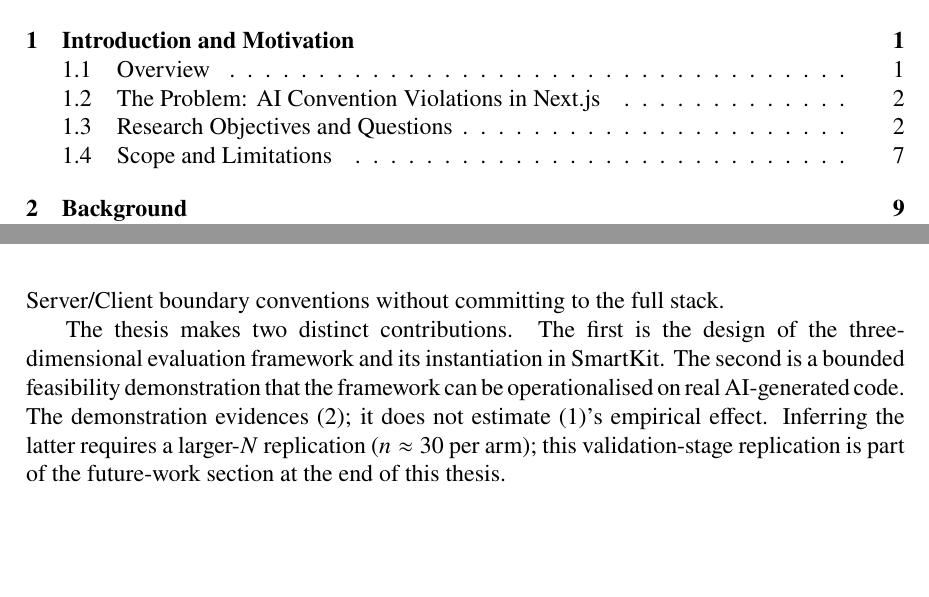
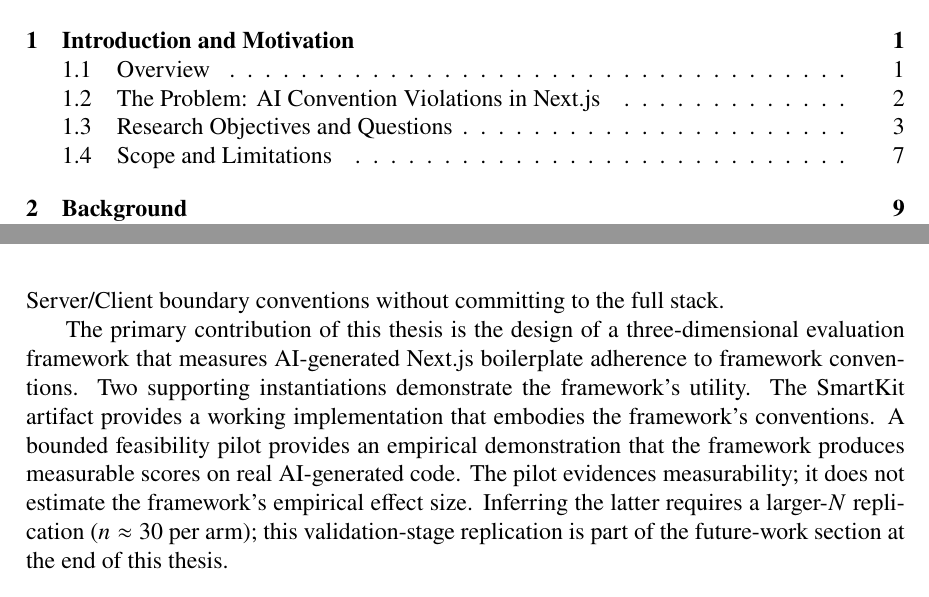
Before and after one commit to Springblade/SmartKit, a LaTeX thesis (latex/main.tex): two parts of pages 5 and 10 of 55, joined at a grey line, cut so that both start at the same text, the shorter picture padded with empty space. Compiled offline with pdfLaTeX.

Commit message:
Slice 2: M1 §1 Location A — primary contribution + two supporting instantiations
Co-authored-by: Cursor <cursoragent@cursor.com>

```diff
--- a/latex/main.tex
+++ b/latex/main.tex
@@ -319,7 +319,7 @@ Existing benchmarks address algorithmic problem-solving and bug-fixing capabilit
 
 \textbf{Intended users.} SmartKit targets solo developers and small teams (2--5 members) working on Next.js projects with AI coding assistants. They are intermediate developers who already understand React and TypeScript fundamentals and want to reduce boilerplate setup time while enforcing consistent conventions in AI-assisted development. The framework supports incremental adoption: teams can apply the feature-based folder structure and Server/Client boundary conventions without committing to the full stack.
 
-The thesis makes two distinct contributions. The first is the design of the three-dimensional evaluation framework and its instantiation in SmartKit. The second is a bounded feasibility demonstration that the framework can be operationalised on real AI-generated code. The demonstration evidences (2); it does not estimate (1)'s empirical effect. Inferring the latter requires a larger-$N$ replication ($n \approx 30$ per arm); this validation-stage replication is part of the future-work section at the end of this thesis.
+The primary contribution of this thesis is the design of a three-dimensional evaluation framework that measures AI-generated Next.js boilerplate adherence to framework conventions. Two supporting instantiations demonstrate the framework's utility. The SmartKit artifact provides a working implementation that embodies the framework's conventions. A bounded feasibility pilot provides an empirical demonstration that the framework produces measurable scores on real AI-generated code. The pilot evidences measurability; it does not estimate the framework's empirical effect size. Inferring the latter requires a larger-$N$ replication ($n \approx 30$ per arm); this validation-stage replication is part of the future-work section at the end of this thesis.
 
 \section{The Problem: AI Convention Violations in Next.js}
 
```
